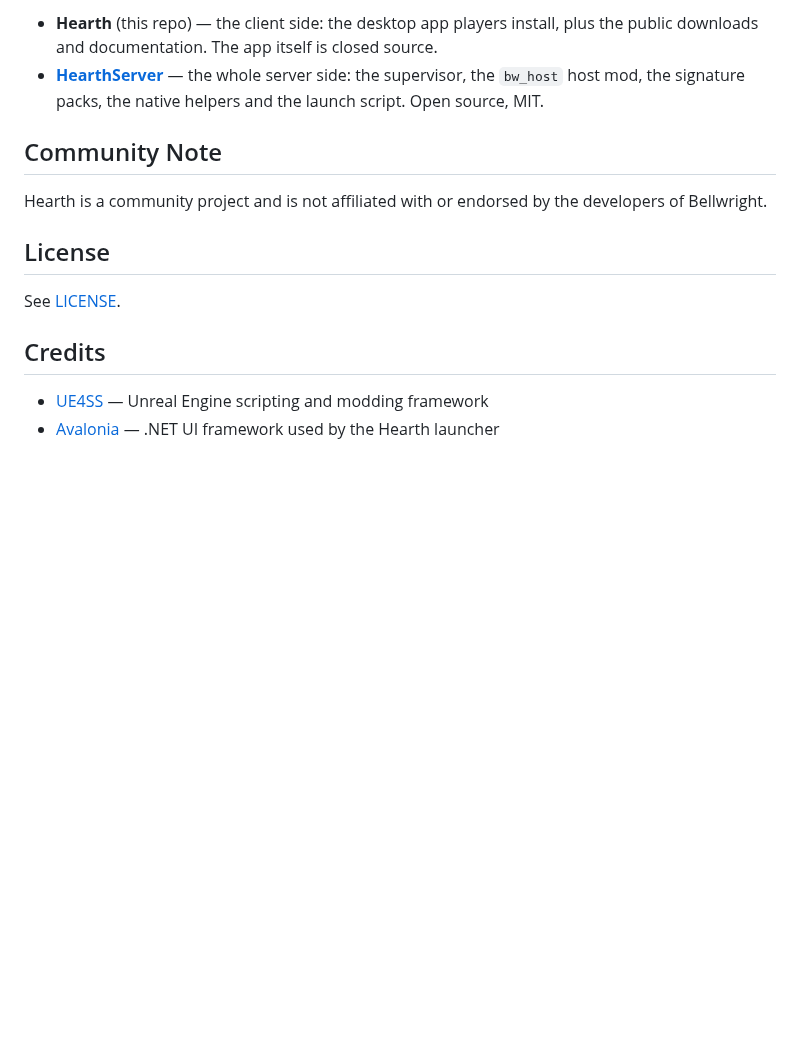
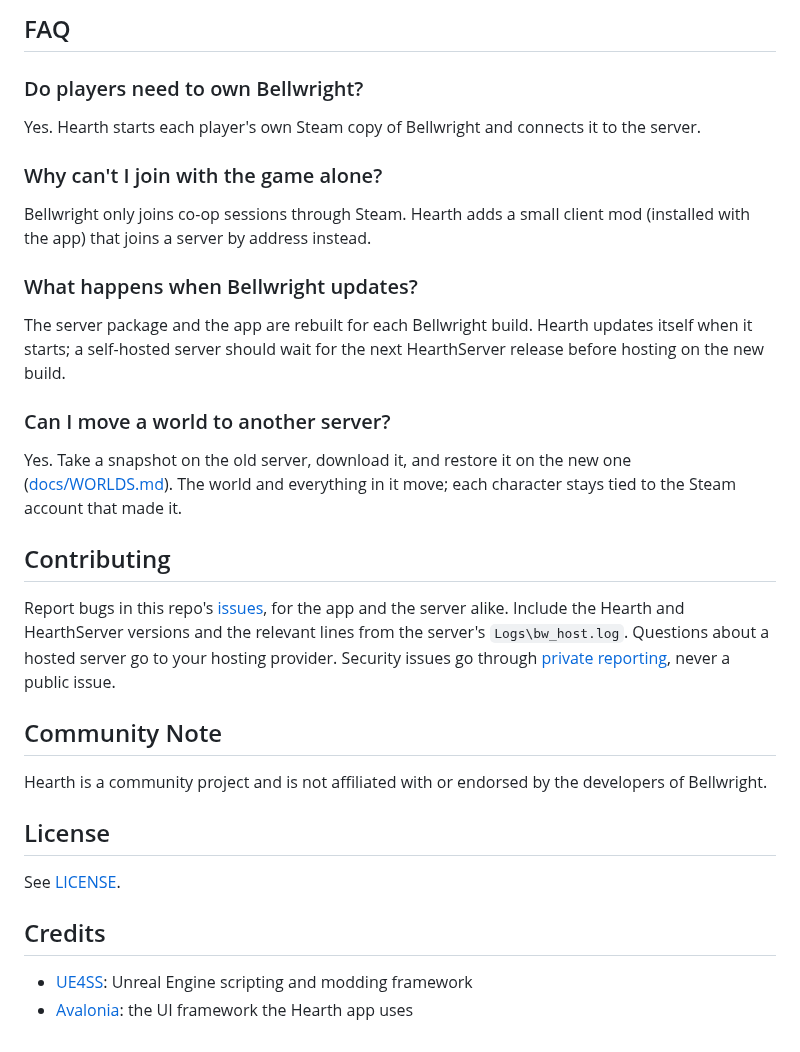
Before and after one commit to humangenome/Hearth, a Markdown page: README.md, the part around one of its changes. Drawn GitHub-style; blank space fills up the shorter version.

```diff
--- a/README.md
+++ b/README.md
@@ -114,6 +100,21 @@ Hearth is split across two repos:
 
-- **Hearth** (this repo) — the client side: the desktop app players install, plus the public downloads and documentation. The app itself is closed source.
-- **[HearthServer](https://github.com/HumanGenome/HearthServer)** — the whole server side: the supervisor, the `bw_host` host mod, the signature packs, the native helpers and the launch script. Open source, MIT.
+## FAQ
+
+### Do players need to own Bellwright?
+Yes. Hearth starts each player's own Steam copy of Bellwright and connects it to the server.
+
+### Why can't I join with the game alone?
+Bellwright only joins co-op sessions through Steam. Hearth adds a small client mod (installed with the app) that joins a server by address instead.
+
+### What happens when Bellwright updates?
+The server package and the app are rebuilt for each Bellwright build. Hearth updates itself when it starts; a self-hosted server should wait for the next HearthServer release before hosting on the new build.
+
+### Can I move a world to another server?
+Yes. Take a snapshot on the old server, download it, and restore it on the new one ([docs/WORLDS.md](docs/WORLDS.md)). The world and everything in it move; each character stays tied to the Steam account that made it.
+
+## Contributing
+
+Report bugs in this repo's [issues](https://github.com/HumanGenome/Hearth/issues), for the app and the server alike. Include the Hearth and HearthServer versions and the relevant lines from the server's `Logs\bw_host.log`. Questions about a hosted server go to your hosting provider. Security issues go through [private reporting](https://github.com/HumanGenome/Hearth/security/advisories/new), never a public issue.
 
 ## Community Note
 
@@ -125,5 +126,5 @@ See [LICENSE](LICENSE).
 
 ## Credits
 
-- [UE4SS](https://github.com/UE4SS-RE/RE-UE4SS) — Unreal Engine scripting and modding framework
-- [Avalonia](https://avaloniaui.net/) — .NET UI framework used by the Hearth launcher
+- [UE4SS](https://github.com/UE4SS-RE/RE-UE4SS): Unreal Engine scripting and modding framework
+- [Avalonia](https://avaloniaui.net/): the UI framework the Hearth app uses
```
Also changed, not shown: other parts of README.md (+49 -63 lines), SECURITY.md (+1 -1 lines), docs/WORLDS.md (+2 -2 lines), docs/img/launcher.png.
